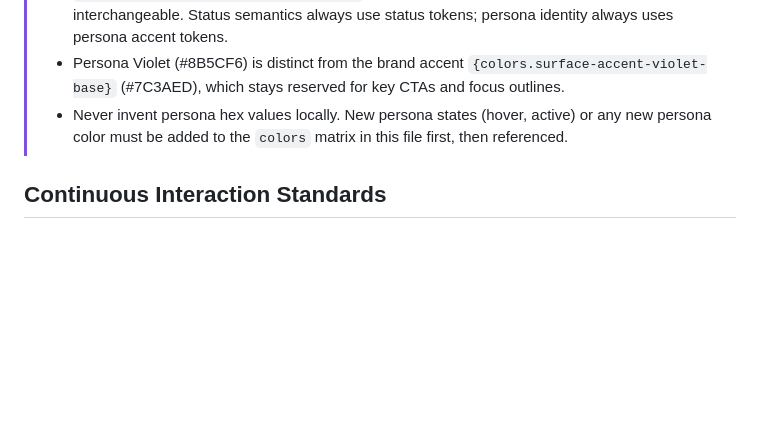
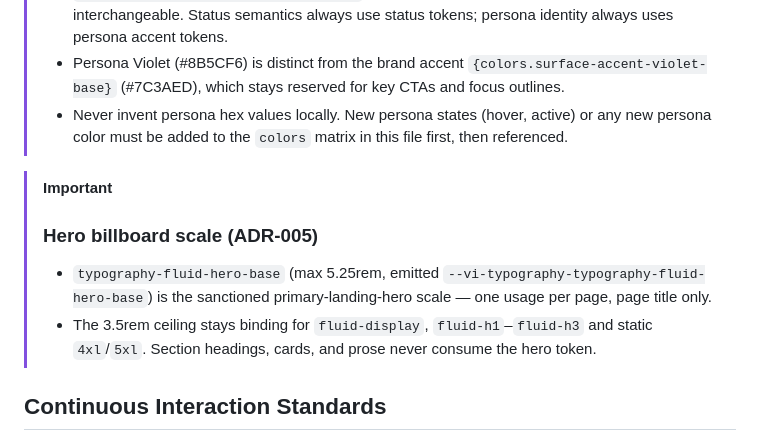
Before and after one commit to Vidoxlabs/videsign, a Markdown page: DESIGN.md, the part around the change. Rendered like a GitHub page; blank space fills up the shorter version.

```diff
--- a/DESIGN.md
+++ b/DESIGN.md
@@ -120,6 +120,13 @@ Agents must utilize the Token Reference Syntax when binding component states (e.
 > - Persona Violet (#8B5CF6) is distinct from the brand accent `{colors.surface-accent-violet-base}` (#7C3AED), which stays reserved for key CTAs and focus outlines.
 > - Never invent persona hex values locally. New persona states (hover, active) or any new persona color must be added to the `colors` matrix in this file first, then referenced.
 
+> [!IMPORTANT]
+>
+> ### Hero billboard scale (ADR-005)
+>
+> - `typography-fluid-hero-base` (max 5.25rem, emitted `--vi-typography-typography-fluid-hero-base`) is the sanctioned primary-landing-hero scale — one usage per page, page title only.
+> - The 3.5rem ceiling stays binding for `fluid-display`, `fluid-h1`–`fluid-h3` and static `4xl`/`5xl`. Section headings, cards, and prose never consume the hero token.
+
 ## Continuous Interaction Standards
 
 Consuming products present sovereign personas and evidence inside static-edge constraints (static builds, zero runtime bindings, strict CSP `script-src 'self'`). Continuity therefore comes from browser-native primitives, never client-framework hydration.
```
Also changed, not shown: SKILL.md (+11 -0 lines).
